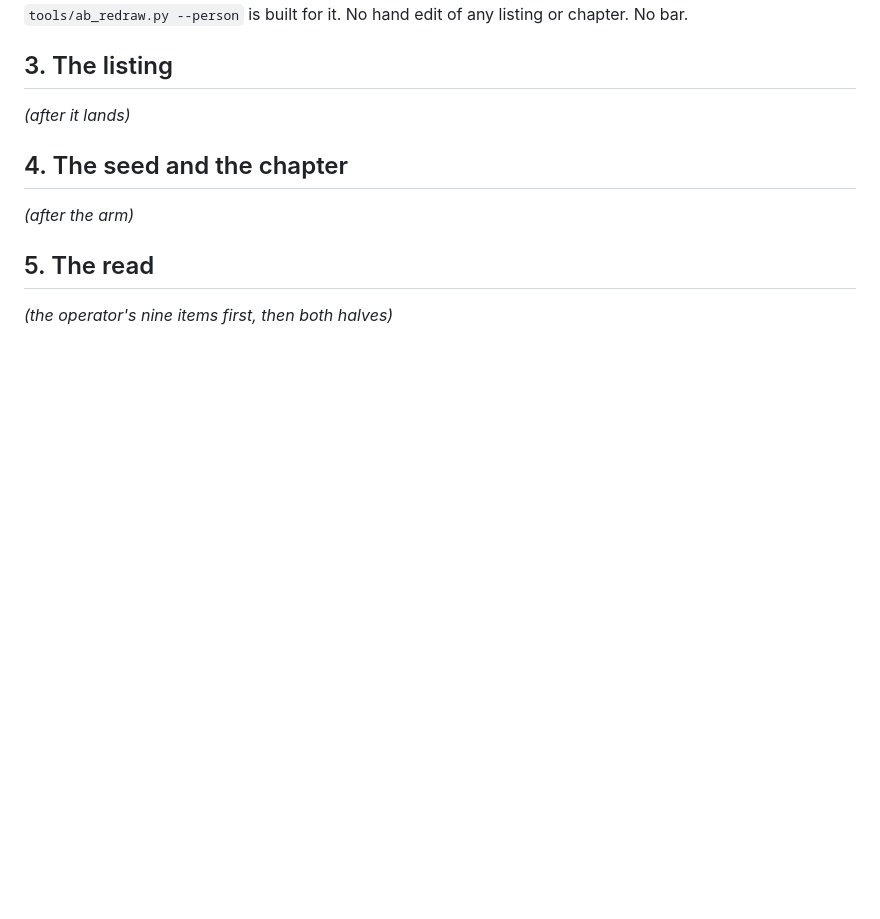
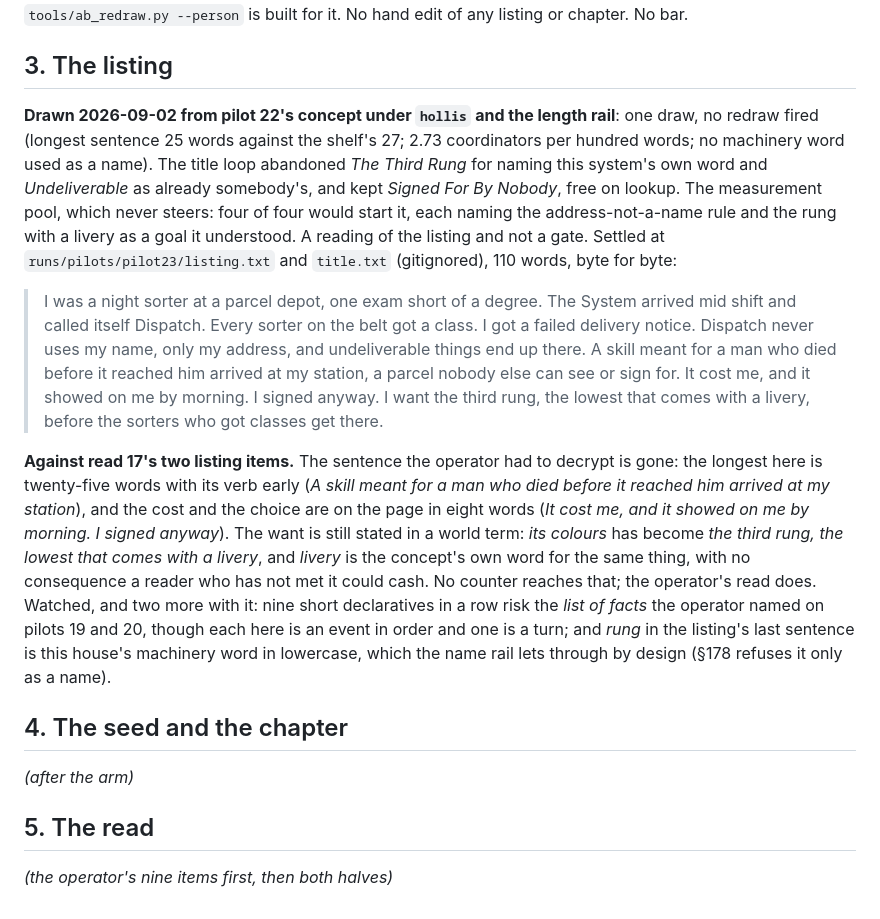
Before and after one commit to skulitom/LitHarness, a Markdown page: plan/serial-pilot-23.md, the part around the change. Drawn GitHub-style; blank space fills up the shorter version.

Commit message:
Record pilot 23's listing: the decrypt sentence gone, the want still in a world term
One draw under the length rail: longest sentence 25 against the shelf's 27; the title loop refused The Third Rung for naming the machinery. Watched: livery for colours, nine declaratives in a row, rung in lowercase.

Co-Authored-By: Claude Fable 5.1 <noreply@anthropic.com>

```diff
--- a/plan/serial-pilot-23.md
+++ b/plan/serial-pilot-23.md
@@ -47,7 +47,28 @@ edit of any listing or chapter. No bar.
 
 ## 3. The listing
 
-*(after it lands)*
+**Drawn 2026-09-02 from pilot 22's concept under `hollis` and the length rail**: one draw, no
+redraw fired (longest sentence 25 words against the shelf's 27; 2.73 coordinators per hundred
+words; no machinery word used as a name). The title loop abandoned *The Third Rung* for naming
+this system's own word and *Undeliverable* as already somebody's, and kept *Signed For By
+Nobody*, free on lookup. The measurement pool, which never steers: four of four would start it,
+each naming the address-not-a-name rule and the rung with a livery as a goal it understood. A
+reading of the listing and not a gate. Settled at `runs/pilots/pilot23/listing.txt` and
+`title.txt` (gitignored), 110 words, byte for byte:
+
+> I was a night sorter at a parcel depot, one exam short of a degree. The System arrived mid shift and called itself Dispatch. Every sorter on the belt got a class. I got a failed delivery notice. Dispatch never uses my name, only my address, and undeliverable things end up there. A skill meant for a man who died before it reached him arrived at my station, a parcel nobody else can see or sign for. It cost me, and it showed on me by morning. I signed anyway. I want the third rung, the lowest that comes with a livery, before the sorters who got classes get there.
+
+**Against read 17's two listing items.** The sentence the operator had to decrypt is gone: the
+longest here is twenty-five words with its verb early (*A skill meant for a man who died before
+it reached him arrived at my station*), and the cost and the choice are on the page in eight
+words (*It cost me, and it showed on me by morning. I signed anyway*). The want is still stated
+in a world term: *its colours* has become *the third rung, the lowest that comes with a
+livery*, and *livery* is the concept's own word for the same thing, with no consequence a
+reader who has not met it could cash. No counter reaches that; the operator's read does.
+Watched, and two more with it: nine short declaratives in a row risk the *list of facts* the
+operator named on pilots 19 and 20, though each here is an event in order and one is a turn;
+and *rung* in the listing's last sentence is this house's machinery word in lowercase, which
+the name rail lets through by design (§178 refuses it only as a name).
 
 ## 4. The seed and the chapter
 
```
